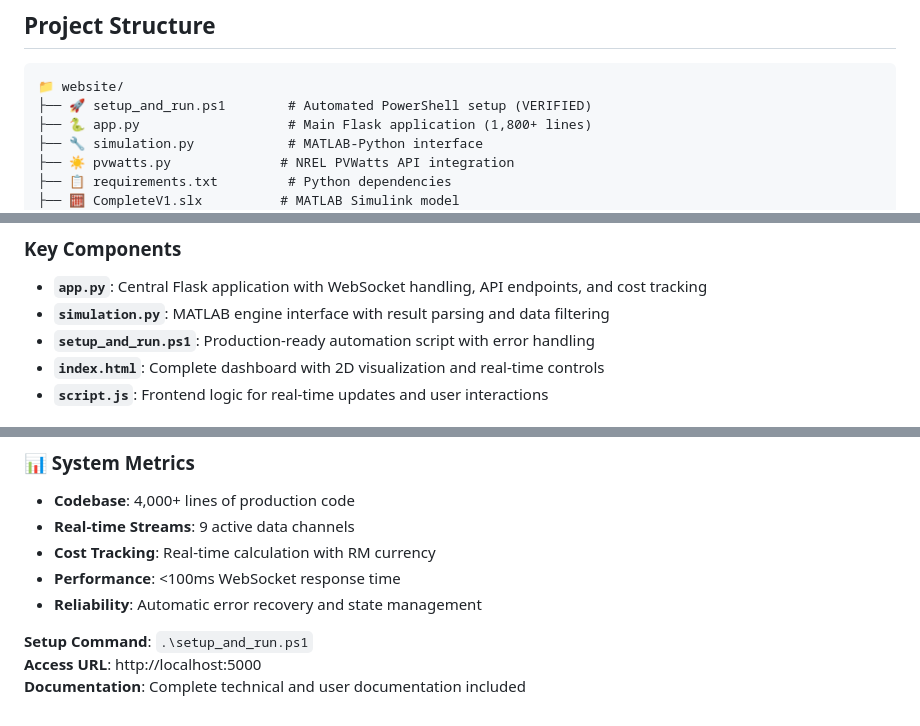
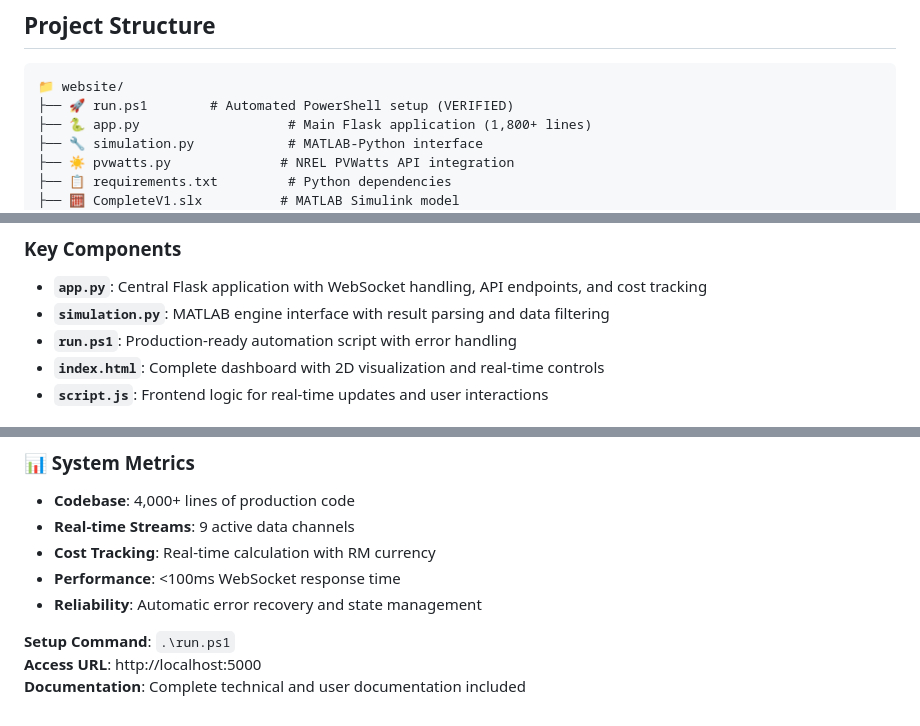
Before and after one commit to Josan88/Smart-Grid-Integrated-Electric-Vehicle-Charging-System, a Markdown page: README.md, 3 parts joined by grey strips. Drawn GitHub-style.

````diff
--- a/README.md
+++ b/README.md
@@ -220,7 +220,7 @@ print("MATLAB engine imported successfully!")
 
 ```
 📁 website/
-├── 🚀 setup_and_run.ps1        # Automated PowerShell setup (VERIFIED)
+├── 🚀 run.ps1        # Automated PowerShell setup (VERIFIED)
 ├── 🐍 app.py                   # Main Flask application (1,800+ lines)
 ├── 🔧 simulation.py            # MATLAB-Python interface
 ├── ☀️ pvwatts.py              # NREL PVWatts API integration
@@ -248,7 +248,7 @@ print("MATLAB engine imported successfully!")
 ### **Key Components**
 - **`app.py`**: Central Flask application with WebSocket handling, API endpoints, and cost tracking
 - **`simulation.py`**: MATLAB engine interface with result parsing and data filtering
-- **`setup_and_run.ps1`**: Production-ready automation script with error handling
+- **`run.ps1`**: Production-ready automation script with error handling
 - **`index.html`**: Complete dashboard with 2D visualization and real-time controls
 - **`script.js`**: Frontend logic for real-time updates and user interactions
 
@@ -565,6 +565,6 @@ This project is developed for educational purposes as part of the **Engineering
 - **Performance**: <100ms WebSocket response time
 - **Reliability**: Automatic error recovery and state management
 
-**Setup Command**: `.\setup_and_run.ps1`
+**Setup Command**: `.\run.ps1`
 **Access URL**: http://localhost:5000
 **Documentation**: Complete technical and user documentation included
````
Also changed, not shown: other parts of README.md (+6 -6 lines).
